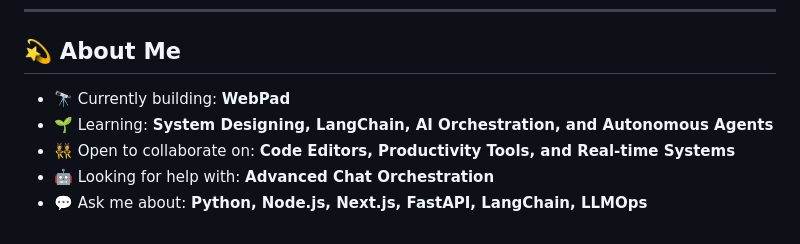
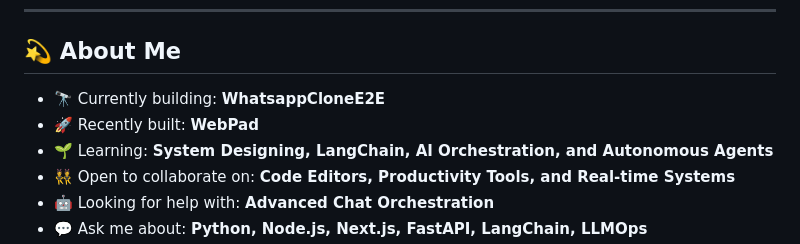
Before and after one commit to ankurjaiswalofficial/ankurjaiswalofficial, a Markdown page: README.md, the part around the change. Drawn GitHub-style.

```diff
--- a/README.md
+++ b/README.md
@@ -9,7 +9,8 @@
 ---
 
 ## 💫 About Me
-- 🔭 Currently building: **WebPad**
+- 🔭 Currently building: **WhatsappCloneE2E**
+- 🚀 Recently built: **WebPad**
 - 🌱 Learning: **System Designing, LangChain, AI Orchestration, and Autonomous Agents**
 - 👯 Open to collaborate on: **Code Editors, Productivity Tools, and Real-time Systems**
 - 🤖 Looking for help with: **Advanced Chat Orchestration**
```
